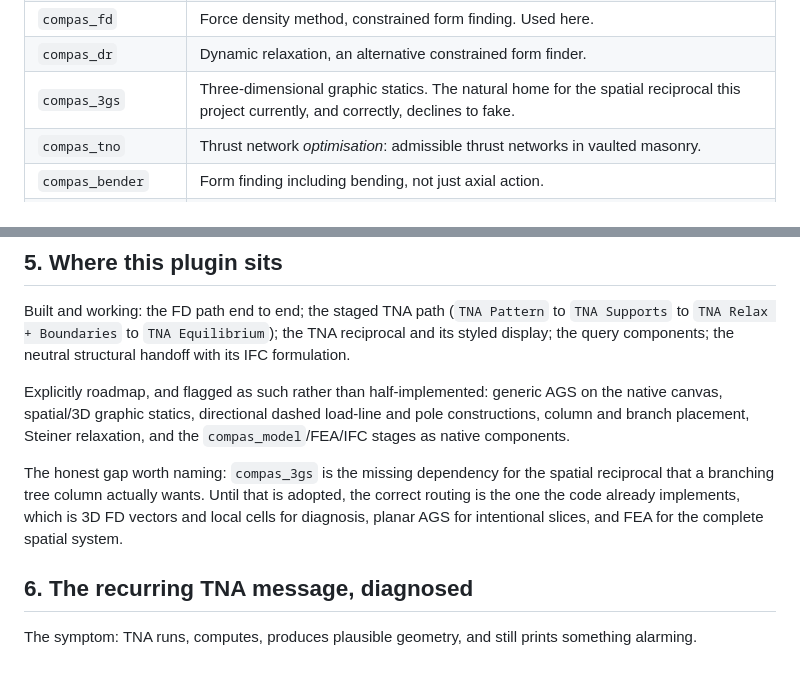
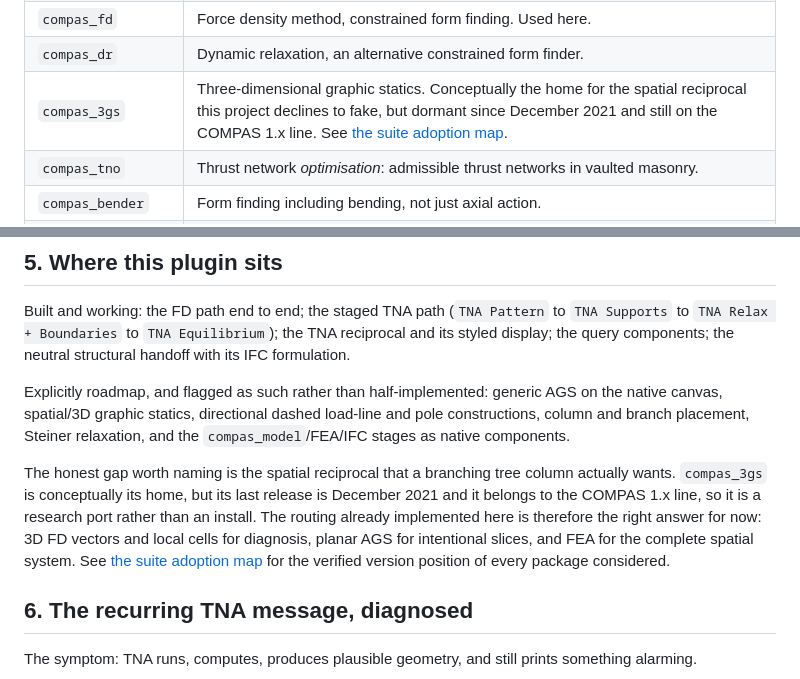
Before and after one commit to EJR-of-Scrutopia/COMPAS-workflow-GH_native, a Markdown page: docs/system-analysis.md, 2 parts joined by grey strips. Drawn GitHub-style.

```diff
--- a/docs/system-analysis.md
+++ b/docs/system-analysis.md
@@ -158,7 +158,7 @@ Zurich, which is the lineage this project draws on):
 | `compas_ags` | Algebraic graphic statics for 2D structures. Used here. |
 | `compas_fd` | Force density method, constrained form finding. Used here. |
 | `compas_dr` | Dynamic relaxation, an alternative constrained form finder. |
-| `compas_3gs` | Three-dimensional graphic statics. The natural home for the spatial reciprocal this project currently, and correctly, declines to fake. |
+| `compas_3gs` | Three-dimensional graphic statics. Conceptually the home for the spatial reciprocal this project declines to fake, but dormant since December 2021 and still on the COMPAS 1.x line. See [the suite adoption map](compas-suite-adoption.md). |
 | `compas_tno` | Thrust network *optimisation*: admissible thrust networks in vaulted masonry. |
 | `compas_bender` | Form finding including bending, not just axial action. |
 | `compas-RV` / `compas-RV3` | RhinoVault: the Rhino plugin form of the TNA workflow. This repository's boundary-opening relaxation is adapted from compas-RV's Pattern workflow, credited in `THIRD_PARTY_NOTICES.md`. |
@@ -216,11 +216,14 @@ AGS on the native canvas, spatial/3D graphic statics, directional dashed
 load-line and pole constructions, column and branch placement, Steiner
 relaxation, and the `compas_model`/FEA/IFC stages as native components.
 
-The honest gap worth naming: `compas_3gs` is the missing dependency for the
-spatial reciprocal that a branching tree column actually wants. Until that is
-adopted, the correct routing is the one the code already implements, which is
-3D FD vectors and local cells for diagnosis, planar AGS for intentional slices,
-and FEA for the complete spatial system.
+The honest gap worth naming is the spatial reciprocal that a branching tree
+column actually wants. `compas_3gs` is conceptually its home, but its last
+release is December 2021 and it belongs to the COMPAS 1.x line, so it is a
+research port rather than an install. The routing already implemented here is
+therefore the right answer for now: 3D FD vectors and local cells for
+diagnosis, planar AGS for intentional slices, and FEA for the complete spatial
+system. See [the suite adoption map](compas-suite-adoption.md) for the verified
+version position of every package considered.
 
 ## 6. The recurring TNA message, diagnosed
 
```
Also changed, not shown: README.md (+2 -0 lines), docs/compas-suite-adoption.md (added, +247 -0 lines).
